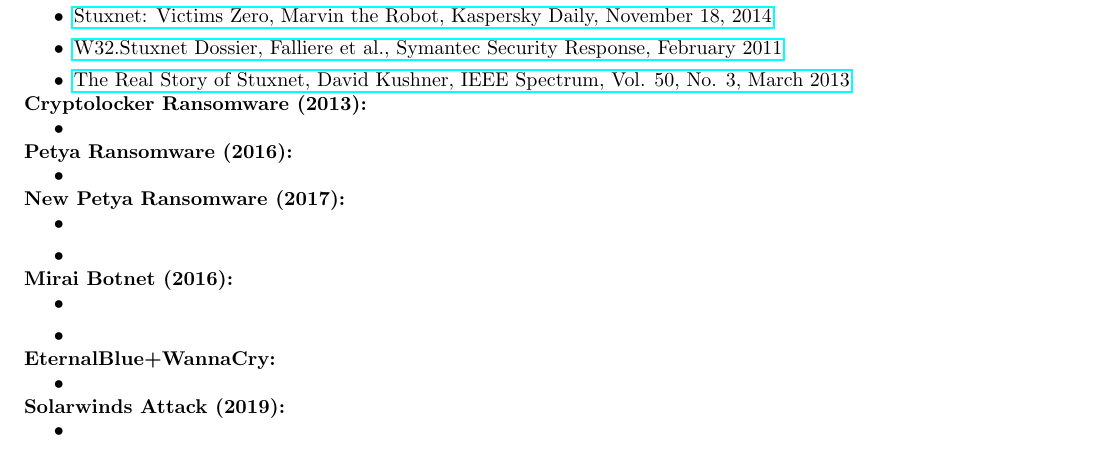
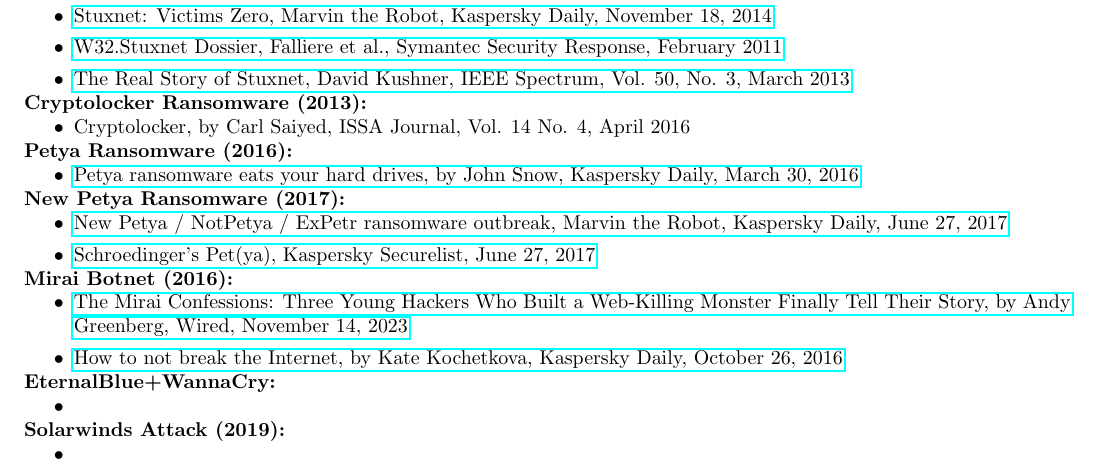
Before and after one commit to reubenajohnston/CuratedCyberReads, a LaTeX document (curated_list_of_infamous_malware_reuben_johnston.tex): part of page 1 of 2, cut so that both start at the same text. Compiled offline with pdfLaTeX.

Commit message:
Update curated_list_of_infamous_malware_reuben_johnston.tex

```diff
--- a/curated_list_of_infamous_malware_reuben_johnston.tex
+++ b/curated_list_of_infamous_malware_reuben_johnston.tex
@@ -88,24 +88,24 @@
 
 	\noindent\textbf{Cryptolocker Ransomware (2013):}
 	\begin{easylist}[itemize]
-	& \href{}{}
+	& Cryptolocker, by Carl Saiyed, ISSA Journal, Vol. 14 No. 4, April 2016
 	\end{easylist}
 
 	\noindent\textbf{Petya Ransomware (2016):}
 	\begin{easylist}[itemize]
-	& \href{https://www.kaspersky.com/blog/petya-ransomware/11715}{}
+	& \href{https://www.kaspersky.com/blog/petya-ransomware/11715}{Petya ransomware eats your hard drives, by John Snow, Kaspersky Daily, March 30, 2016}
 	\end{easylist}
 
 	\noindent\textbf{New Petya Ransomware (2017):}
 	\begin{easylist}[itemize]
-	& \href{https://www.kaspersky.com/blog/new-ransomware-epidemics/17314}{}
-	& \href{https://securelist.com/schroedingers-petya/78870}{}
+	& \href{https://www.kaspersky.com/blog/new-ransomware-epidemics/17314}{New Petya / NotPetya / ExPetr ransomware outbreak, Marvin the Robot, Kaspersky Daily, June 27, 2017}
+	& \href{https://securelist.com/schroedingers-petya/78870}{Schroedinger’s Pet(ya), Kaspersky Securelist, June 27, 2017}
 	\end{easylist}
 
 	\noindent\textbf{Mirai Botnet (2016):}
 	\begin{easylist}[itemize]
-	& \href{https://www.wired.com/story/mirai-untold-story-three-young-hackers-web-killing-monster}{}
-	& \href{https://www.kaspersky.com/blog/attack-on-dyn-explained/13325}{}
+	& \href{https://www.wired.com/story/mirai-untold-story-three-young-hackers-web-killing-monster}{The Mirai Confessions: Three Young Hackers Who Built a Web-Killing Monster Finally Tell Their Story, by Andy Greenberg, Wired, November 14, 2023}
+	& \href{https://www.kaspersky.com/blog/attack-on-dyn-explained/13325}{How to not break the Internet, by Kate Kochetkova, Kaspersky Daily, October 26, 2016}
 	\end{easylist}
 
 	\noindent\textbf{EternalBlue+WannaCry:}
```
